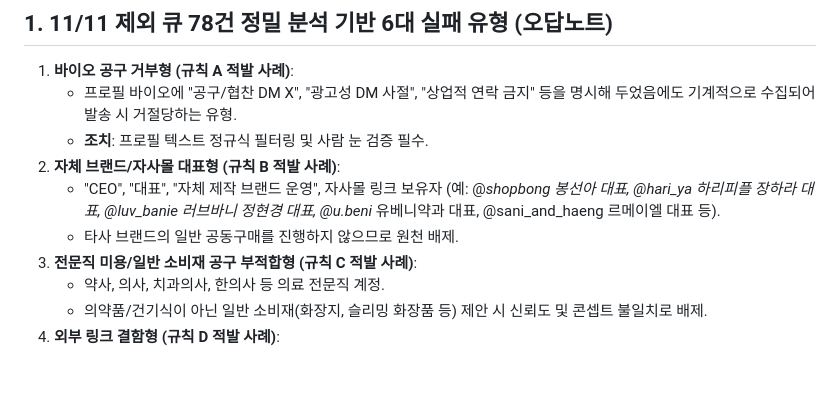
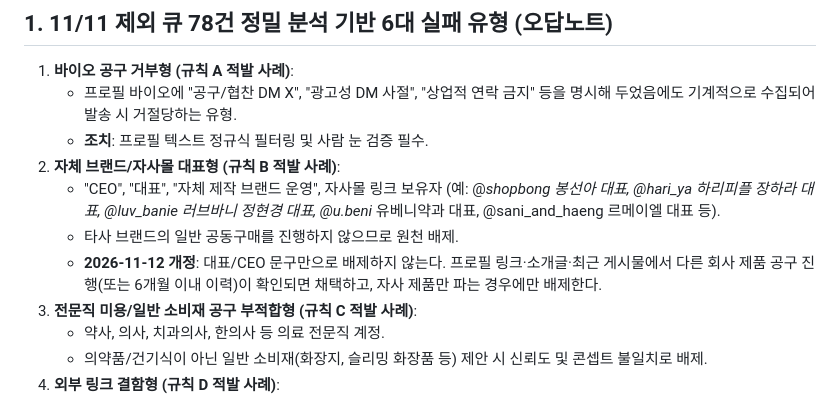
Before and after one commit to dnjswls1540-stack/Jeegong, a Markdown page: docs/INFLUENCER_DISCOVERY_GUIDE.md, the part around the change. Drawn GitHub-style; blank space fills up the shorter version.

```diff
--- a/docs/INFLUENCER_DISCOVERY_GUIDE.md
+++ b/docs/INFLUENCER_DISCOVERY_GUIDE.md
@@ -12,6 +12,7 @@
 2. **자체 브랜드/자사몰 대표형 (규칙 B 적발 사례)**:
    - "CEO", "대표", "자체 제작 브랜드 운영", 자사몰 링크 보유자 (예: @_shopbong 봉선아 대표, @hari_ya 하리피플 장하라 대표, @luv_banie 러브바니 정현경 대표, @u.beni_ 유베니약과 대표, @sani_and_haeng 르메이엘 대표 등).
    - 타사 브랜드의 일반 공동구매를 진행하지 않으므로 원천 배제.
+   - **2026-11-12 개정**: 대표/CEO 문구만으로 배제하지 않는다. 프로필 링크·소개글·최근 게시물에서 다른 회사 제품 공구 진행(또는 6개월 이내 이력)이 확인되면 채택하고, 자사 제품만 파는 경우에만 배제한다.
 3. **전문직 미용/일반 소비재 공구 부적합형 (규칙 C 적발 사례)**:
    - 약사, 의사, 치과의사, 한의사 등 의료 전문직 계정.
    - 의약품/건기식이 아닌 일반 소비재(화장지, 슬리밍 화장품 등) 제안 시 신뢰도 및 콘셉트 불일치로 배제.
```
Also changed, not shown: CLAUDE.md (+1 -1 lines).
